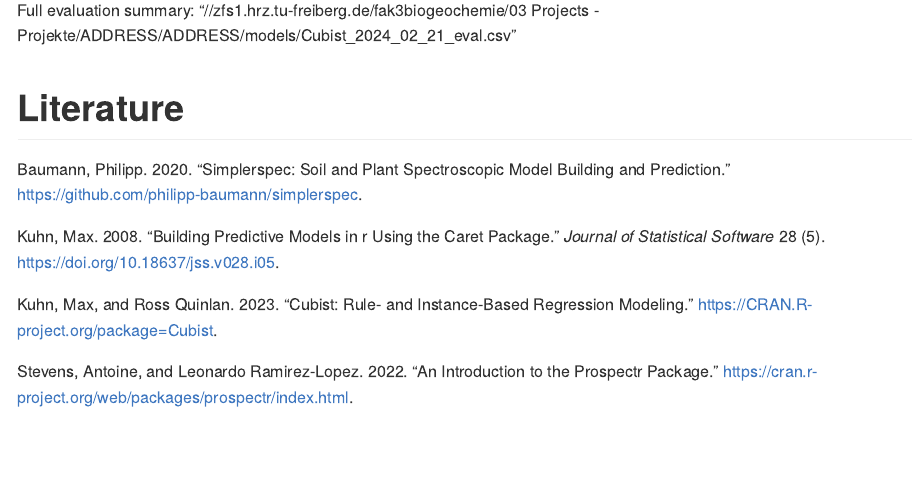
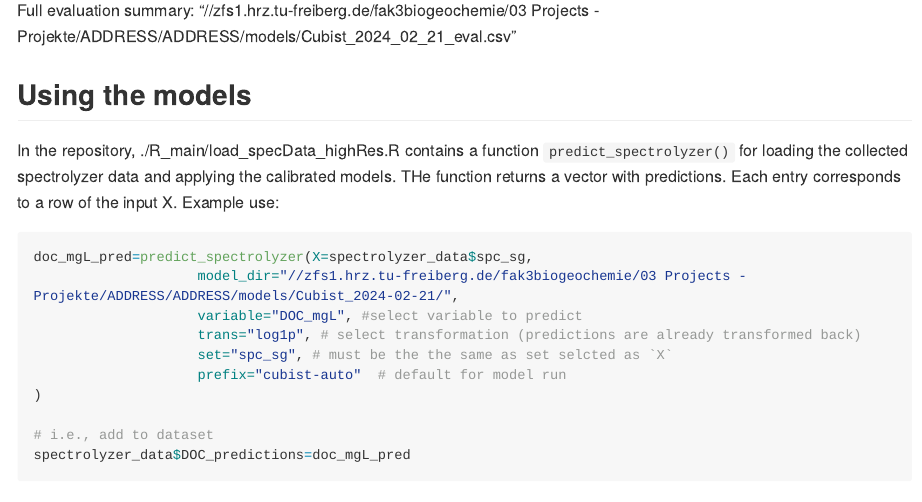
Before and after one commit to seanadamhdh/address, an R Markdown document (README.Rmd): the page in a window 1100 px wide, from 2720 px down before the commit and from 2770 px down after it, so that both start at the same text. The pictures show the output file README.md that the author committed with the source, drawn offline in the style of GitHub; long lines of code are wrapped.

Commit message:
example in rmd, md

````diff
--- a/README.Rmd
+++ b/README.Rmd
@@ -85,6 +85,21 @@ Full evaluation summary: "//zfs1.hrz.tu-freiberg.de/fak3biogeochemie/03 Projects
 
 ## Using the models
 
-In the repository, ./R_main/load_specData_highRes.R contains a function `predict_spectrolyzer()` for loading the collected spectrolyzer data and applying the calibrated models.
+In the repository, ./R_main/load_specData_highRes.R contains a function `predict_spectrolyzer()` for loading the collected spectrolyzer data and applying the calibrated models. THe function returns a vector with predictions. Each entry corresponds to a row of the input X. Example use:
+
+```{r eval=FALSE, echo=T}
+
+doc_mgL_pred=predict_spectrolyzer(X=spectrolyzer_data$spc_sg,
+                    model_dir="//zfs1.hrz.tu-freiberg.de/fak3biogeochemie/03 Projects - Projekte/ADDRESS/ADDRESS/models/Cubist_2024-02-21/",
+                    variable="DOC_mgL", #select variable to predict
+                    trans="log1p", # select transformation (predictions are already transformed back)
+                    set="spc_sg", # must be the the same as set selcted as `X`
+                    prefix="cubist-auto"  # default for model run
+)
+
+# i.e., add to dataset
+spectrolyzer_data$DOC_predictions=doc_mgL_pred
+
+```
 
 # Literature
````
Also changed, not shown: README.md, README.Rmd (2 more changed lines).
